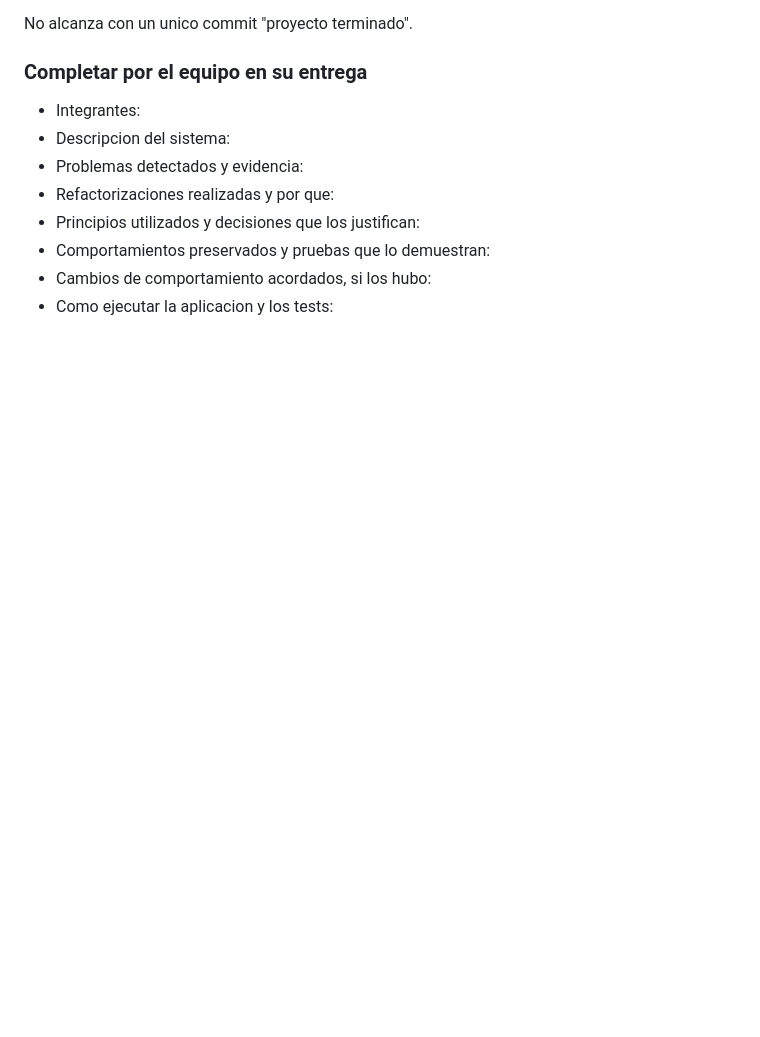
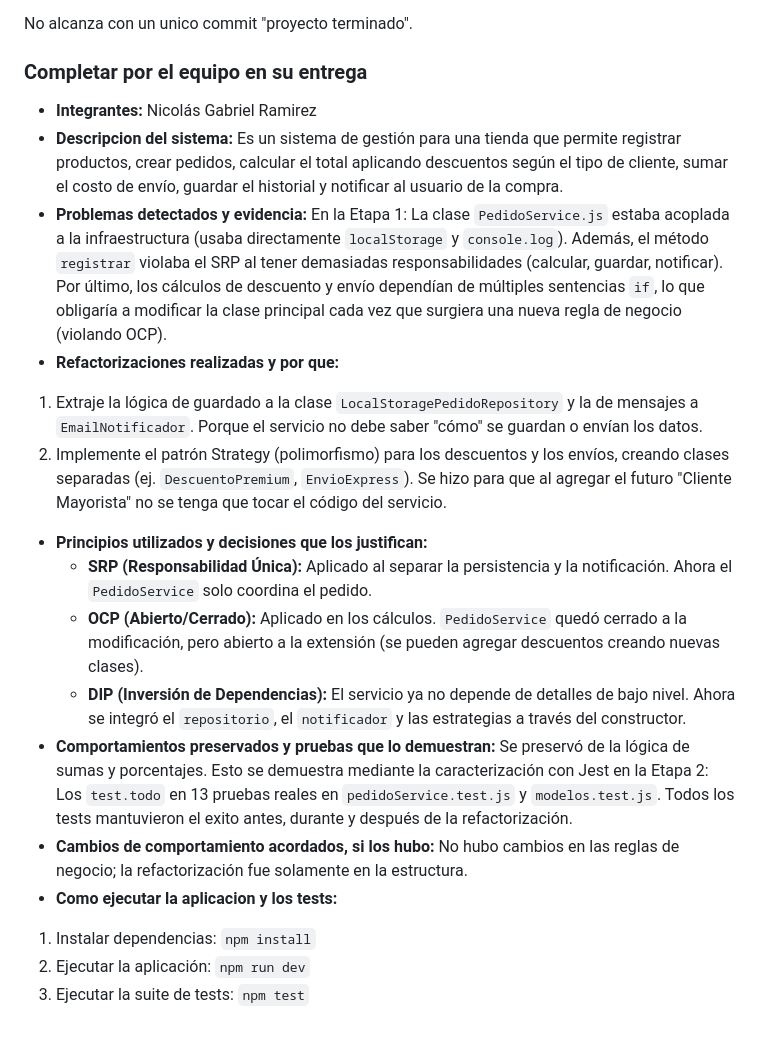
Before and after one commit to NgramirezCode/MINI-PROYECTO-TIENDA_AULA, a Markdown page: README.md, the part around one of its changes. GitHub-like rendering; blank space fills up the shorter version.

Commit message:
docs: actualizar README con justificacion de refactorizaciones

```diff
--- a/README.md
+++ b/README.md
@@ -206,11 +206,24 @@ No alcanza con un unico commit "proyecto terminado".
 
 ### Completar por el equipo en su entrega
 
-- Integrantes:
-- Descripcion del sistema:
-- Problemas detectados y evidencia:
-- Refactorizaciones realizadas y por que:
-- Principios utilizados y decisiones que los justifican:
-- Comportamientos preservados y pruebas que lo demuestran:
-- Cambios de comportamiento acordados, si los hubo:
-- Como ejecutar la aplicacion y los tests:
+- **Integrantes:** Nicolás Gabriel Ramirez
+- **Descripcion del sistema:** Es un sistema de gestión para una tienda que permite registrar productos, crear pedidos, calcular el total aplicando descuentos según el tipo de cliente, sumar el costo de envío, guardar el historial y notificar al usuario de la compra.
+- **Problemas detectados y evidencia:** En la Etapa 1: La clase `PedidoService.js` estaba acoplada a la infraestructura (usaba directamente `localStorage` y `console.log`). Además, el método `registrar` violaba el SRP al tener demasiadas responsabilidades (calcular, guardar, notificar). Por último, los cálculos de descuento y envío dependían de múltiples sentencias `if`, lo que obligaría a modificar la clase principal cada vez que surgiera una nueva regla de negocio (violando OCP).
+- **Refactorizaciones realizadas y por que:**
+
+1. Extraje la lógica de guardado a la clase `LocalStoragePedidoRepository` y la de mensajes a `EmailNotificador`. Porque el servicio no debe saber "cómo" se guardan o envían los datos.
+2. Implemente el patrón Strategy (polimorfismo) para los descuentos y los envíos, creando clases separadas (ej. `DescuentoPremium`, `EnvioExpress`). Se hizo para que al agregar el futuro "Cliente Mayorista" no se tenga que tocar el código del servicio.
+
+- **Principios utilizados y decisiones que los justifican:**
+  - **SRP (Responsabilidad Única):** Aplicado al separar la persistencia y la notificación. Ahora el `PedidoService` solo coordina el pedido.
+  - **OCP (Abierto/Cerrado):** Aplicado en los cálculos. `PedidoService` quedó cerrado a la modificación, pero abierto a la extensión (se pueden agregar descuentos creando nuevas clases).
+  - **DIP (Inversión de Dependencias):** El servicio ya no depende de detalles de bajo nivel. Ahora se integró el `repositorio`, el `notificador` y las estrategias a través del constructor.
+- **Comportamientos preservados y pruebas que lo demuestran:**
+  Se preservó de la lógica de sumas y porcentajes. Esto se demuestra mediante la caracterización con Jest en la Etapa 2: Los `test.todo` en 13 pruebas reales en `pedidoService.test.js` y `modelos.test.js`. Todos los tests mantuvieron el exito antes, durante y después de la refactorización.
+- **Cambios de comportamiento acordados, si los hubo:**
+  No hubo cambios en las reglas de negocio; la refactorización fue solamente en la estructura.
+- **Como ejecutar la aplicacion y los tests:**
+
+1. Instalar dependencias: `npm install`
+2. Ejecutar la aplicación: `npm run dev`
+3. Ejecutar la suite de tests: `npm test`
```
Also changed, not shown: other parts of README.md (+7 -7 lines).
